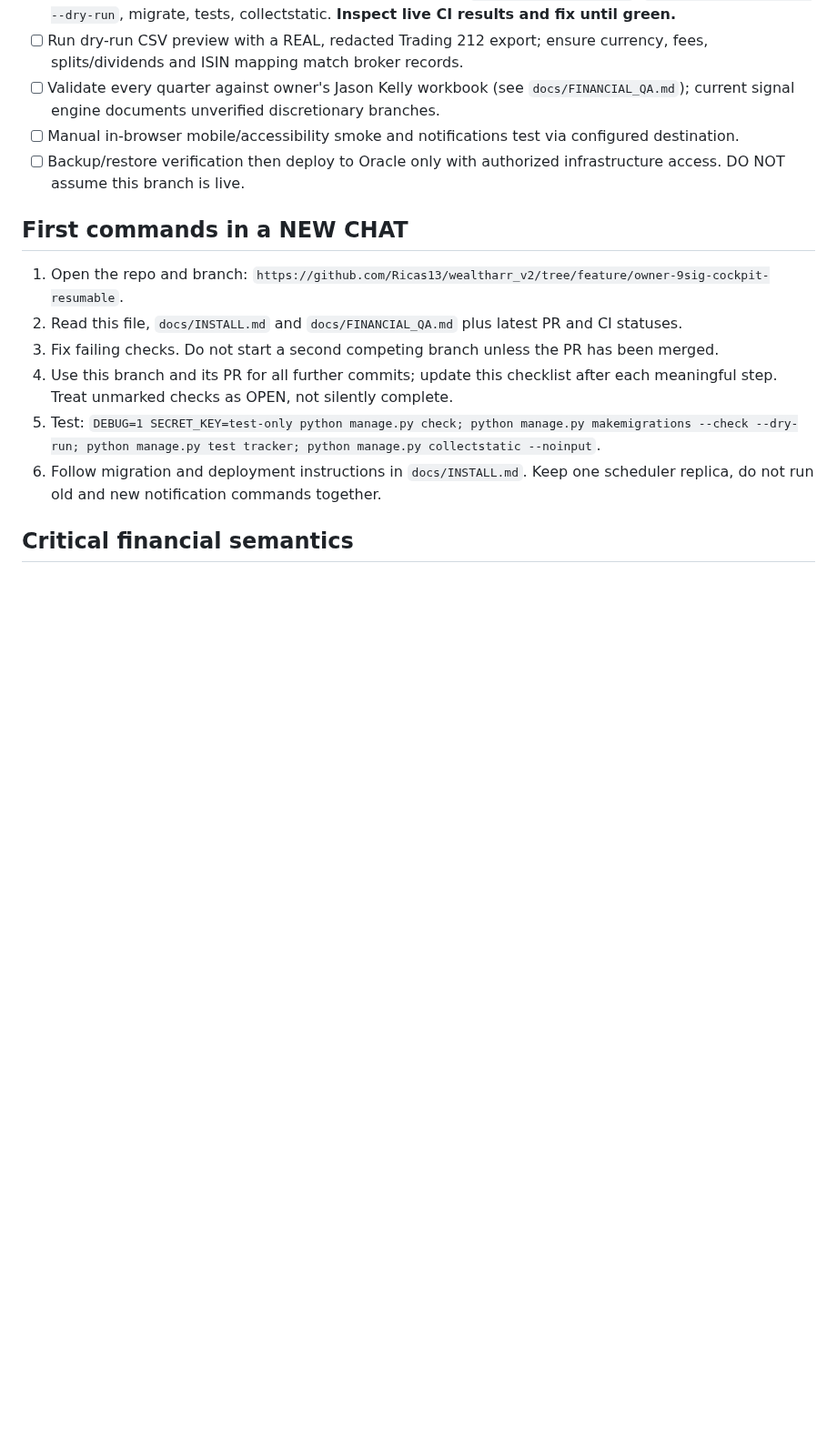
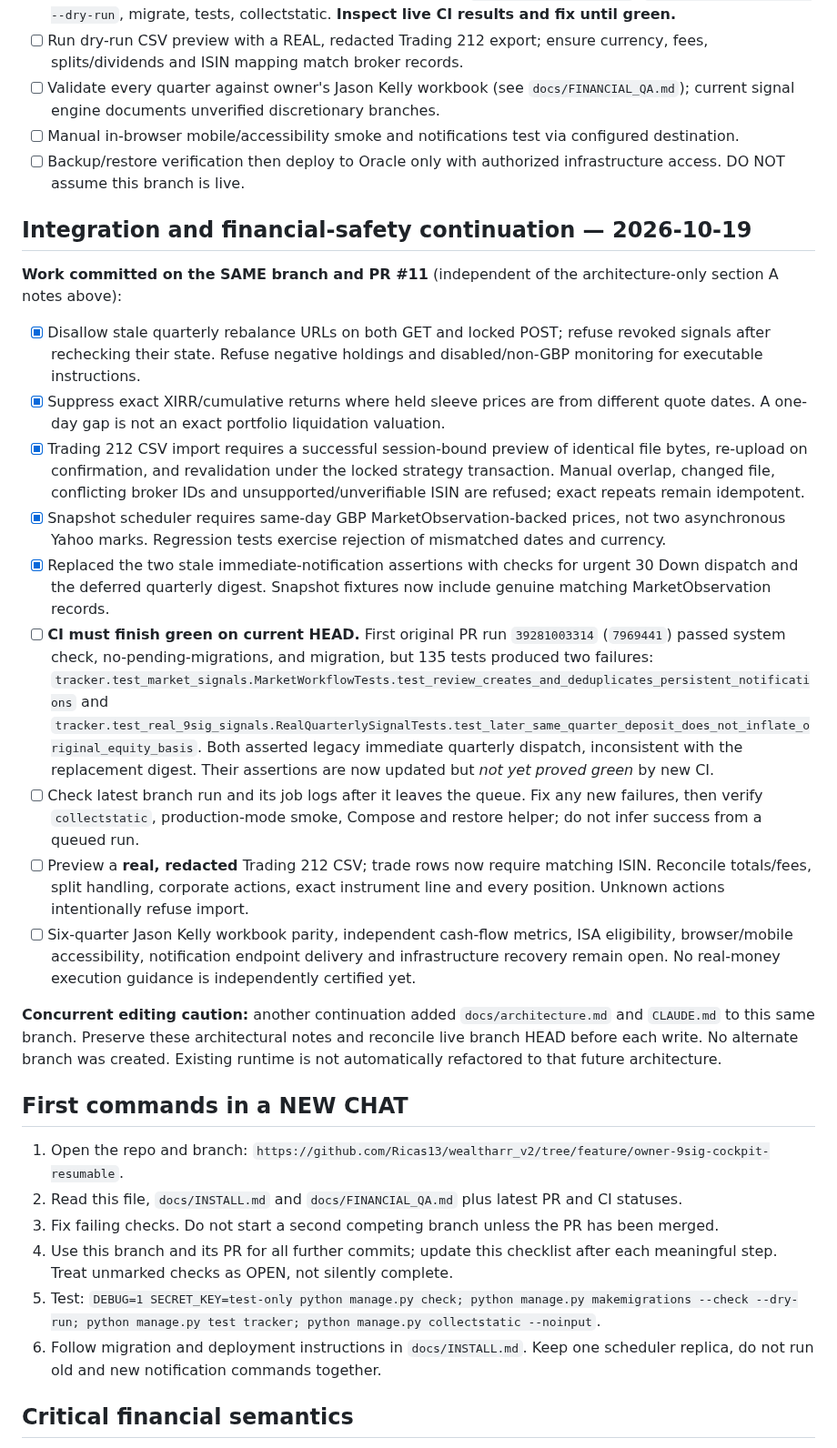
Before and after one commit to Ricas13/wealtharr_v2, a Markdown page: docs/RESUME.md, the part around the change. Shown at 91% size. GitHub-like rendering; blank space fills up the shorter version.

Commit message:
Record CI findings, committed financial guards and open validation holds in resumable handoff

```diff
--- a/docs/RESUME.md
+++ b/docs/RESUME.md
@@ -41,6 +41,22 @@ Make Wealtharr a single-owner 9Sig investment cockpit: Today (value, contributed
 - [ ] Manual in-browser mobile/accessibility smoke and notifications test via configured destination.
 - [ ] Backup/restore verification then deploy to Oracle only with authorized infrastructure access. DO NOT assume this branch is live.
 
+## Integration and financial-safety continuation — 2026-10-19
+
+**Work committed on the SAME branch and PR #11** (independent of the architecture-only section A notes above):
+
+- [x] Disallow stale quarterly rebalance URLs on both GET and locked POST; refuse revoked signals after rechecking their state. Refuse negative holdings and disabled/non-GBP monitoring for executable instructions.
+- [x] Suppress exact XIRR/cumulative returns where held sleeve prices are from different quote dates. A one-day gap is not an exact portfolio liquidation valuation.
+- [x] Trading 212 CSV import requires a successful session-bound preview of identical file bytes, re-upload on confirmation, and revalidation under the locked strategy transaction. Manual overlap, changed file, conflicting broker IDs and unsupported/unverifiable ISIN are refused; exact repeats remain idempotent.
+- [x] Snapshot scheduler requires same-day GBP MarketObservation-backed prices, not two asynchronous Yahoo marks. Regression tests exercise rejection of mismatched dates and currency.
+- [x] Replaced the two stale immediate-notification assertions with checks for urgent 30 Down dispatch and the deferred quarterly digest. Snapshot fixtures now include genuine matching MarketObservation records.
+- [ ] **CI must finish green on current HEAD.** First original PR run `39281003314` (`7969441`) passed system check, no-pending-migrations, and migration, but 135 tests produced two failures: `tracker.test_market_signals.MarketWorkflowTests.test_review_creates_and_deduplicates_persistent_notifications` and `tracker.test_real_9sig_signals.RealQuarterlySignalTests.test_later_same_quarter_deposit_does_not_inflate_original_equity_basis`. Both asserted legacy immediate quarterly dispatch, inconsistent with the replacement digest. Their assertions are now updated but *not yet proved green* by new CI.
+- [ ] Check latest branch run and its job logs after it leaves the queue. Fix any new failures, then verify `collectstatic`, production-mode smoke, Compose and restore helper; do not infer success from a queued run.
+- [ ] Preview a **real, redacted** Trading 212 CSV; trade rows now require matching ISIN. Reconcile totals/fees, split handling, corporate actions, exact instrument line and every position. Unknown actions intentionally refuse import.
+- [ ] Six-quarter Jason Kelly workbook parity, independent cash-flow metrics, ISA eligibility, browser/mobile accessibility, notification endpoint delivery and infrastructure recovery remain open. No real-money execution guidance is independently certified yet.
+
+**Concurrent editing caution:** another continuation added `docs/architecture.md` and `CLAUDE.md` to this same branch. Preserve these architectural notes and reconcile live branch HEAD before each write. No alternate branch was created. Existing runtime is not automatically refactored to that future architecture.
+
 ## First commands in a NEW CHAT
 
 1. Open the repo and branch: `https://github.com/Ricas13/wealtharr_v2/tree/feature/owner-9sig-cockpit-resumable`.
```
